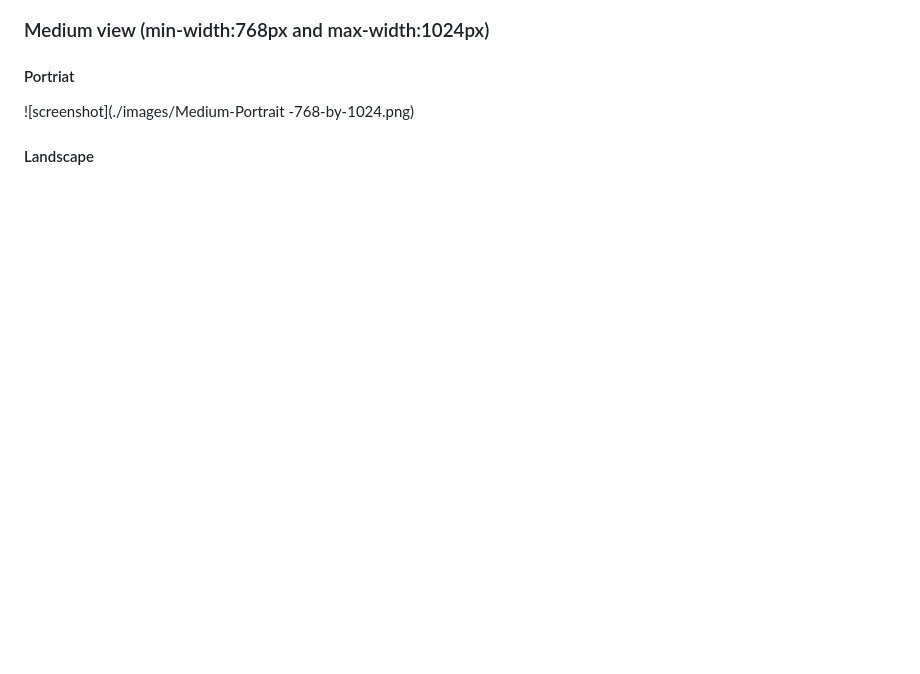
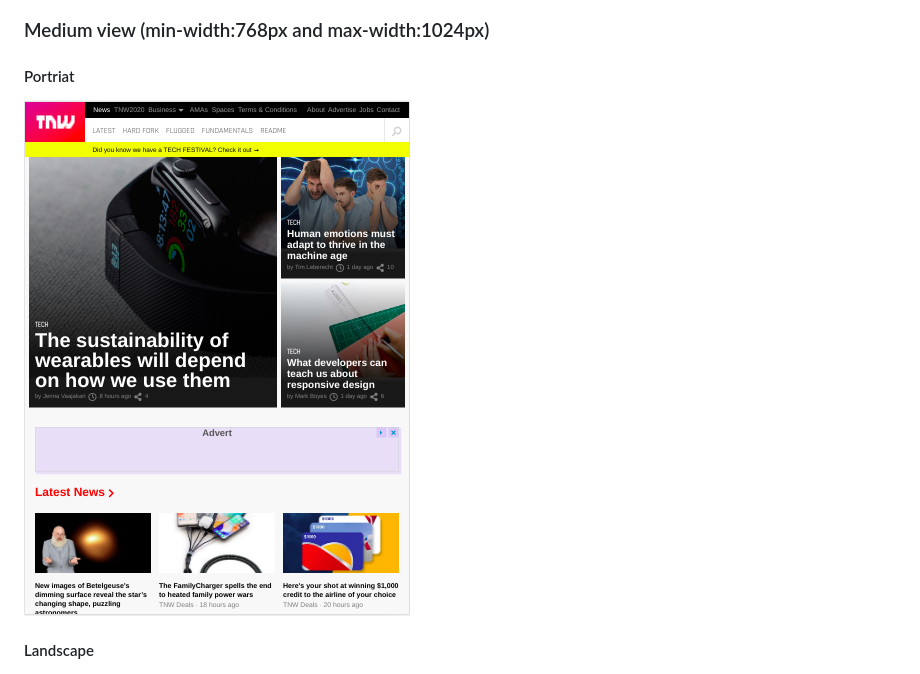
Before and after one commit to Mupa1/The-Next-Web-Clone1, a Markdown page: README.md, the part around the change. Rendered like a GitHub page; blank space fills up the shorter version.

Commit message:
fix screenshot's broken link on readme file

```diff
--- a/README.md
+++ b/README.md
@@ -17,7 +17,7 @@ Cloning The Next Web, a tech-focused magazine which uses media queries to gracef
 
 #### Portriat
 
-![screenshot](./images/Medium-Portrait -768-by-1024.png)
+![screenshot](./images/medium-portrait-768-by-1024.png)
 
 #### Landscape
 
```
Also changed, not shown: images/medium-portrait-768-by-1024.png (renamed from images/Medium-Portrait -768-by-1024.png).
